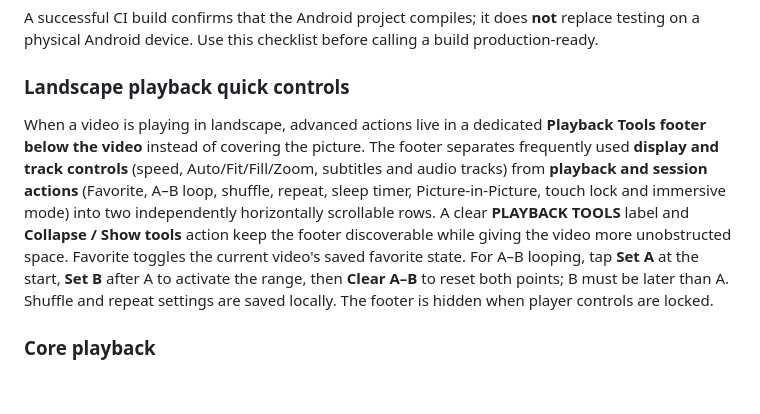
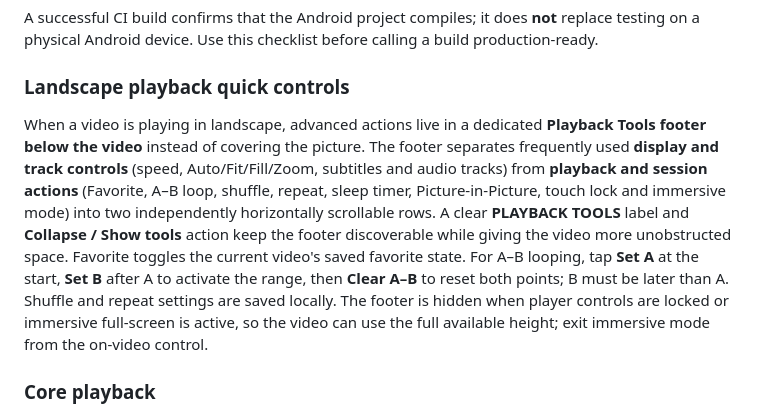
Before and after one commit to Narsing-s/Nova-Player, a Markdown page: README.md, the part around the change. GitHub-like rendering; blank space fills up the shorter version.

Commit message:
docs: clarify immersive landscape controls

```diff
--- a/README.md
+++ b/README.md
@@ -218,7 +218,7 @@ A successful CI build confirms that the Android project compiles; it does **not*
 
 ### Landscape playback quick controls
 
-When a video is playing in landscape, advanced actions live in a dedicated **Playback Tools footer below the video** instead of covering the picture. The footer separates frequently used **display and track controls** (speed, Auto/Fit/Fill/Zoom, subtitles and audio tracks) from **playback and session actions** (Favorite, A–B loop, shuffle, repeat, sleep timer, Picture-in-Picture, touch lock and immersive mode) into two independently horizontally scrollable rows. A clear **PLAYBACK TOOLS** label and **Collapse / Show tools** action keep the footer discoverable while giving the video more unobstructed space. Favorite toggles the current video's saved favorite state. For A–B looping, tap **Set A** at the start, **Set B** after A to activate the range, then **Clear A–B** to reset both points; B must be later than A. Shuffle and repeat settings are saved locally. The footer is hidden when player controls are locked.
+When a video is playing in landscape, advanced actions live in a dedicated **Playback Tools footer below the video** instead of covering the picture. The footer separates frequently used **display and track controls** (speed, Auto/Fit/Fill/Zoom, subtitles and audio tracks) from **playback and session actions** (Favorite, A–B loop, shuffle, repeat, sleep timer, Picture-in-Picture, touch lock and immersive mode) into two independently horizontally scrollable rows. A clear **PLAYBACK TOOLS** label and **Collapse / Show tools** action keep the footer discoverable while giving the video more unobstructed space. Favorite toggles the current video's saved favorite state. For A–B looping, tap **Set A** at the start, **Set B** after A to activate the range, then **Clear A–B** to reset both points; B must be later than A. Shuffle and repeat settings are saved locally. The footer is hidden when player controls are locked or immersive full-screen is active, so the video can use the full available height; exit immersive mode from the on-video control.
 
 ### Core playback
 - [ ] Open a video from the library and from Android's document picker.
```
